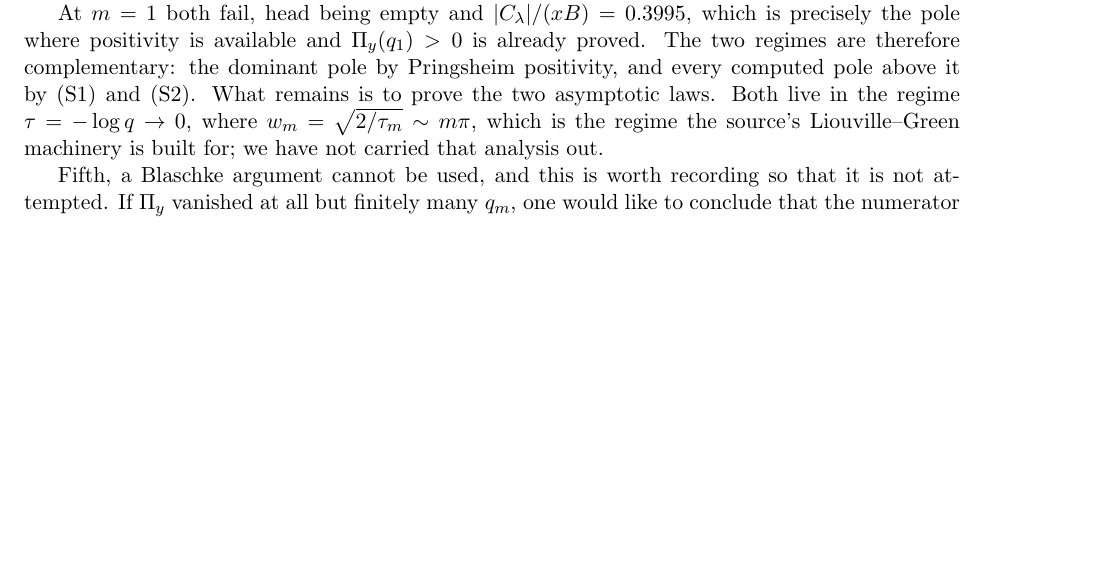
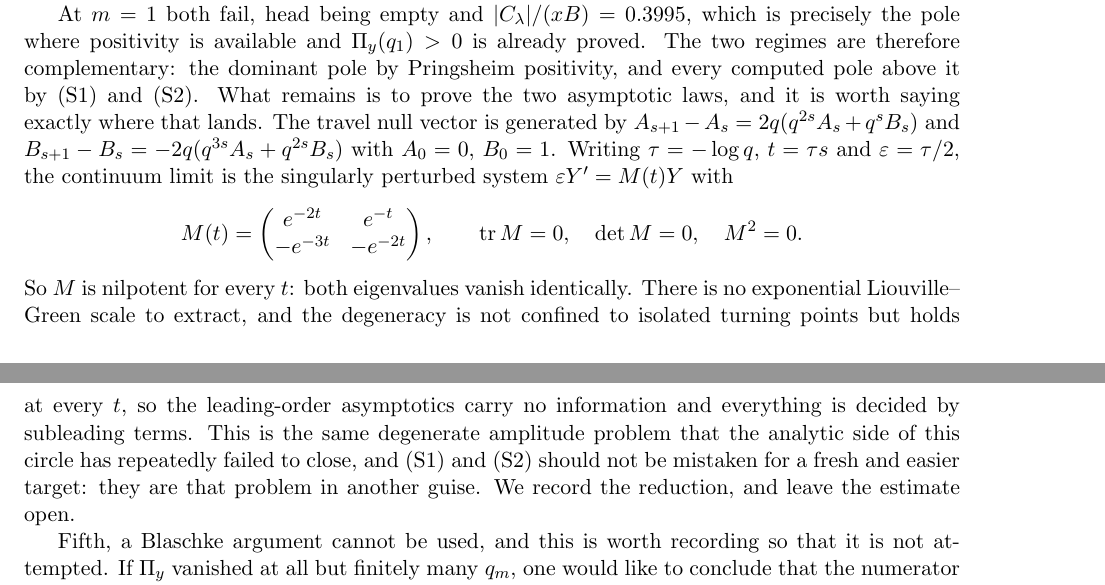
Before and after one commit to ElVec1o/pythagorean-reflection-sequence, a LaTeX paper (paper/journal/merged_novel_paper.tex): part of page 10 of 11 before the commit and two parts of pages 10 and 11 of 12 after it, the two joined at a grey line, cut so that both start at the same text, the shorter picture padded with empty space. Compiled offline with pdfLaTeX.

Commit message:
(S1) and (S2) reduce to the degenerate amplitude problem: the governing matrix is nilpotent
Taking the continuum limit of the recursion that generates the travel null
vector, with tau = -log q, t = tau s and epsilon = tau/2, gives the singularly
perturbed system epsilon Y' = M(t) Y with M = [[e^-2t, e^-t],[-e^-3t, -e^-2t]].
That matrix has zero trace, zero determinant, and squares to zero: it is
nilpotent for every t, with both eigenvalues identically zero.

The consequence is that there is no exponential Liouville-Green scale to extract,
and the degeneracy is not confined to isolated turning points but holds at every
t, so the leading order carries no information and everything is decided by
subleading terms. This is the same degenerate amplitude problem that the analytic
side of this circle has failed to close across several documented attempts.

So (S1) and (S2) are not a fresh and easier target. They are the existing crux in
another guise, and the reduction of (R-J) to them should be read as locating the
difficulty rather than as reducing it. Recorded so that the two inequalities are
not mistaken for cheap.

```diff
--- a/paper/journal/merged_novel_paper.tex
+++ b/paper/journal/merged_novel_paper.tex
@@ -662,9 +662,22 @@ $m$.
 At $m=1$ both fail, $\text{head}$ being empty and $|C_\lambda|/(xB)=0.3995$, which is precisely
 the pole where positivity is available and $\Pi_y(q_1)>0$ is already proved. The two regimes are
 therefore complementary: the dominant pole by Pringsheim positivity, and every computed pole above
-it by (S1) and (S2). What remains is to prove the two asymptotic laws. Both live in the regime
-$\tau=-\log q\to0$, where $w_m=\sqrt{2/\tau_m}\sim m\pi$, which is the regime the source's
-Liouville--Green machinery is built for; we have not carried that analysis out.
+it by (S1) and (S2). What remains is to prove the two asymptotic laws, and it is worth saying exactly where that
+lands. The travel null vector is generated by $A_{s+1}-A_s=2q(q^{2s}A_s+q^sB_s)$ and
+$B_{s+1}-B_s=-2q(q^{3s}A_s+q^{2s}B_s)$ with $A_0=0$, $B_0=1$. Writing $\tau=-\log q$, $t=\tau s$
+and $\varepsilon=\tau/2$, the continuum limit is the singularly perturbed system
+$\varepsilon Y'=M(t)Y$ with
+\[
+   M(t)=\begin{pmatrix} e^{-2t} & e^{-t}\\ -e^{-3t} & -e^{-2t}\end{pmatrix},
+   \qquad \operatorname{tr}M=0,\quad \det M=0,\quad M^2=0 .
+\]
+So $M$ is nilpotent for every $t$: both eigenvalues vanish identically. There is no exponential
+Liouville--Green scale to extract, and the degeneracy is not confined to isolated turning points
+but holds at every $t$, so the leading-order asymptotics carry no information and everything is
+decided by subleading terms. This is the same degenerate amplitude problem that the analytic side
+of this circle has repeatedly failed to close, and (S1) and (S2) should not be mistaken for a
+fresh and easier target: they are that problem in another guise. We record the reduction, and
+leave the estimate open.
 
 Fifth, a Blaschke argument cannot be used, and this is worth recording so that it is not
 attempted. If $\Pi_y$ vanished at all but finitely many $q_m$, one would like to conclude that
```
Also changed, not shown: paper/journal/merged_novel_paper.pdf.
